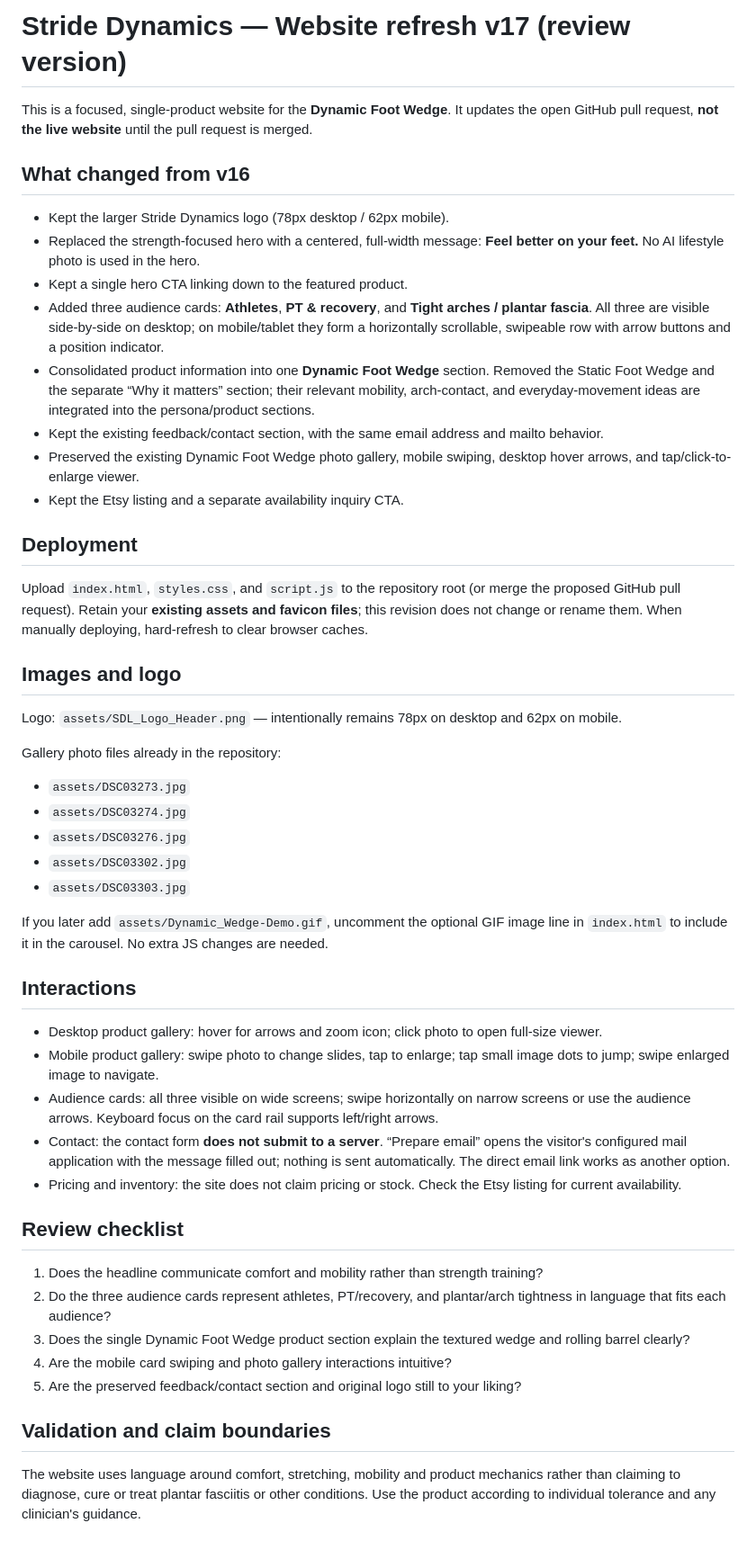
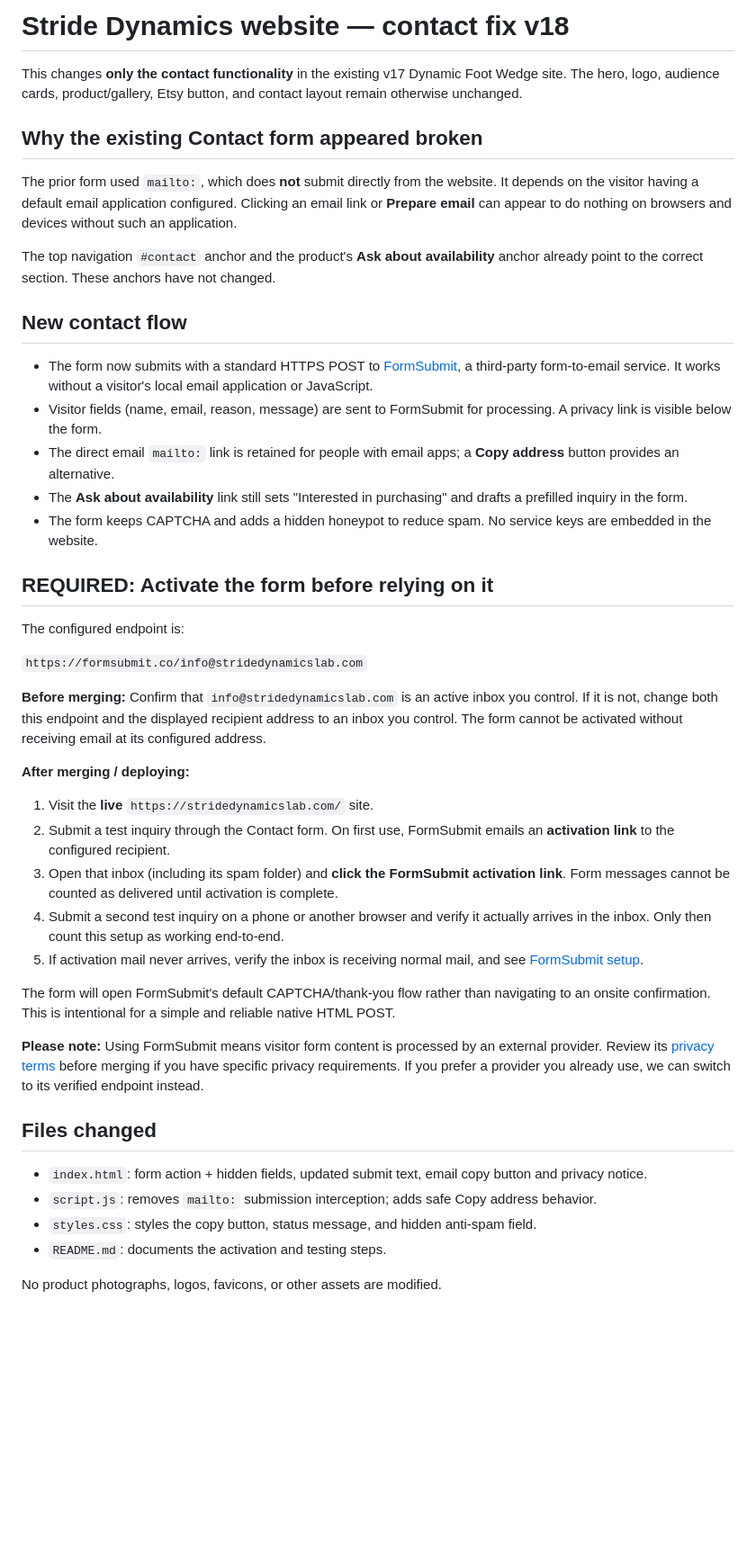
Before and after one commit to mpw-devs/stridedynamicslab-site, a Markdown page: README.md, the part around the change. Shown at 90% size. GitHub-like rendering; blank space fills up the shorter version.

Commit message:
Fix contact README.md for browser-based submission

```diff
--- a/README.md
+++ b/README.md
@@ -1,52 +1,46 @@
-# Stride Dynamics — Website refresh v17 (review version)
+# Stride Dynamics website — contact fix v18
 
-This is a focused, single-product website for the **Dynamic Foot Wedge**. It updates the open GitHub pull request, **not the live website** until the pull request is merged.
+This changes **only the contact functionality** in the existing v17 Dynamic Foot Wedge site. The hero, logo, audience cards, product/gallery, Etsy button, and contact layout remain otherwise unchanged.
 
-## What changed from v16
+## Why the existing Contact form appeared broken
 
-- Kept the larger Stride Dynamics logo (78px desktop / 62px mobile).
-- Replaced the strength-focused hero with a centered, full-width message: **Feel better on your feet.** No AI lifestyle photo is used in the hero.
-- Kept a single hero CTA linking down to the featured product.
-- Added three audience cards: **Athletes**, **PT & recovery**, and **Tight arches / plantar fascia**. All three are visible side-by-side on desktop; on mobile/tablet they form a horizontally scrollable, swipeable row with arrow buttons and a position indicator.
-- Consolidated product information into one **Dynamic Foot Wedge** section. Removed the Static Foot Wedge and the separate “Why it matters” section; their relevant mobility, arch-contact, and everyday-movement ideas are integrated into the persona/product sections.
-- Kept the existing feedback/contact section, with the same email address and mailto behavior.
-- Preserved the existing Dynamic Foot Wedge photo gallery, mobile swiping, desktop hover arrows, and tap/click-to-enlarge viewer.
-- Kept the Etsy listing and a separate availability inquiry CTA.
+The prior form used `mailto:`, which does **not** submit directly from the website. It depends on the visitor having a default email application configured. Clicking an email link or **Prepare email** can appear to do nothing on browsers and devices without such an application.
 
-## Deployment
+The top navigation `#contact` anchor and the product's **Ask about availability** anchor already point to the correct section. These anchors have not changed.
 
-Upload `index.html`, `styles.css`, and `script.js` to the repository root (or merge the proposed GitHub pull request). Retain your **existing assets and favicon files**; this revision does not change or rename them. When manually deploying, hard-refresh to clear browser caches.
+## New contact flow
 
-## Images and logo
+- The form now submits with a standard HTTPS POST to [FormSubmit](https://formsubmit.co/), a third-party form-to-email service. It works without a visitor's local email application or JavaScript.
+- Visitor fields (name, email, reason, message) are sent to FormSubmit for processing. A privacy link is visible below the form.
+- The direct email `mailto:` link is retained for people with email apps; a **Copy address** button provides an alternative.
+- The **Ask about availability** link still sets "Interested in purchasing" and drafts a prefilled inquiry in the form.
+- The form keeps CAPTCHA and adds a hidden honeypot to reduce spam. No service keys are embedded in the website.
 
-Logo: `assets/SDL_Logo_Header.png` — intentionally remains 78px on desktop and 62px on mobile.
+## REQUIRED: Activate the form before relying on it
 
-Gallery photo files already in the repository:
+The configured endpoint is:
 
-- `assets/DSC03273.jpg`
-- `assets/DSC03274.jpg`
-- `assets/DSC03276.jpg`
-- `assets/DSC03302.jpg`
-- `assets/DSC03303.jpg`
+`https://formsubmit.co/info@stridedynamicslab.com`
 
-If you later add `assets/Dynamic_Wedge-Demo.gif`, uncomment the optional GIF image line in `index.html` to include it in the carousel. No extra JS changes are needed.
+**Before merging:** Confirm that `info@stridedynamicslab.com` is an active inbox you control. If it is not, change both this endpoint and the displayed recipient address to an inbox you control. The form cannot be activated without receiving email at its configured address.
 
-## Interactions
+**After merging / deploying:**
 
-- Desktop product gallery: hover for arrows and zoom icon; click photo to open full-size viewer.
-- Mobile product gallery: swipe photo to change slides, tap to enlarge; tap small image dots to jump; swipe enlarged image to navigate.
-- Audience cards: all three visible on wide screens; swipe horizontally on narrow screens or use the audience arrows. Keyboard focus on the card rail supports left/right arrows.
-- Contact: the contact form **does not submit to a server**. “Prepare email” opens the visitor's configured mail application with the message filled out; nothing is sent automatically. The direct email link works as another option.
-- Pricing and inventory: the site does not claim pricing or stock. Check the Etsy listing for current availability.
+1. Visit the **live** `https://stridedynamicslab.com/` site.
+2. Submit a test inquiry through the Contact form. On first use, FormSubmit emails an **activation link** to the configured recipient.
+3. Open that inbox (including its spam folder) and **click the FormSubmit activation link**. Form messages cannot be counted as delivered until activation is complete.
+4. Submit a second test inquiry on a phone or another browser and verify it actually arrives in the inbox. Only then count this setup as working end-to-end.
+5. If activation mail never arrives, verify the inbox is receiving normal mail, and see [FormSubmit setup](https://formsubmit.co/help).
 
-## Review checklist
+The form will open FormSubmit's default CAPTCHA/thank-you flow rather than navigating to an onsite confirmation. This is intentional for a simple and reliable native HTML POST.
 
-1. Does the headline communicate comfort and mobility rather than strength training?
-2. Do the three audience cards represent athletes, PT/recovery, and plantar/arch tightness in language that fits each audience?
-3. Does the single Dynamic Foot Wedge product section explain the textured wedge and rolling barrel clearly?
-4. Are the mobile card swiping and photo gallery interactions intuitive?
-5. Are the preserved feedback/contact section and original logo still to your liking?
+**Please note:** Using FormSubmit means visitor form content is processed by an external provider. Review its [privacy terms](https://formsubmit.co/privacy.pdf) before merging if you have specific privacy requirements. If you prefer a provider you already use, we can switch to its verified endpoint instead.
 
-## Validation and claim boundaries
+## Files changed
 
-The website uses language around comfort, stretching, mobility and product mechanics rather than claiming to diagnose, cure or treat plantar fasciitis or other conditions. Use the product according to individual tolerance and any clinician's guidance.
+- `index.html`: form action + hidden fields, updated submit text, email copy button and privacy notice.
+- `script.js`: removes `mailto:` submission interception; adds safe Copy address behavior.
+- `styles.css`: styles the copy button, status message, and hidden anti-spam field.
+- `README.md`: documents the activation and testing steps.
+
+No product photographs, logos, favicons, or other assets are modified.
```
